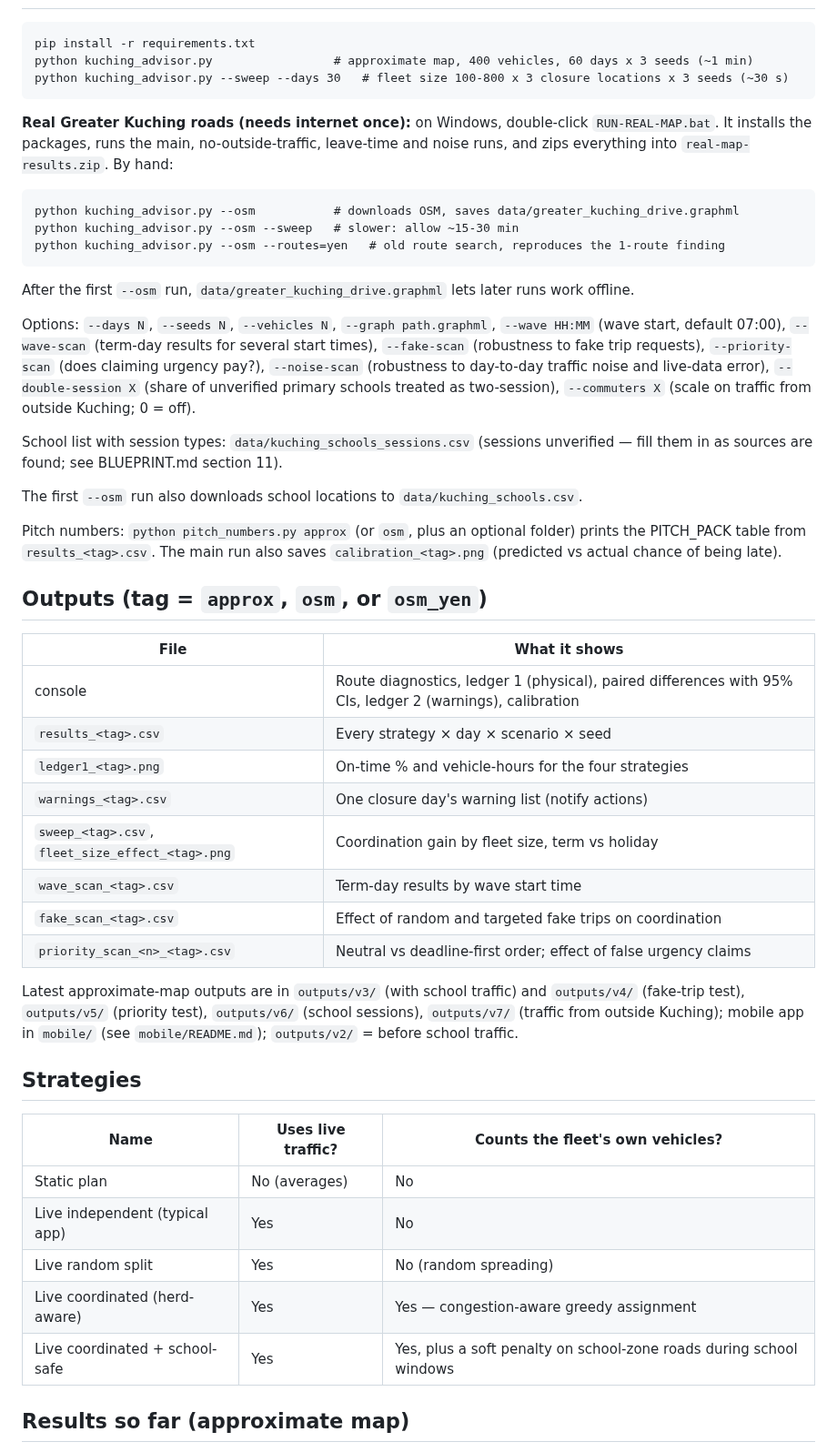
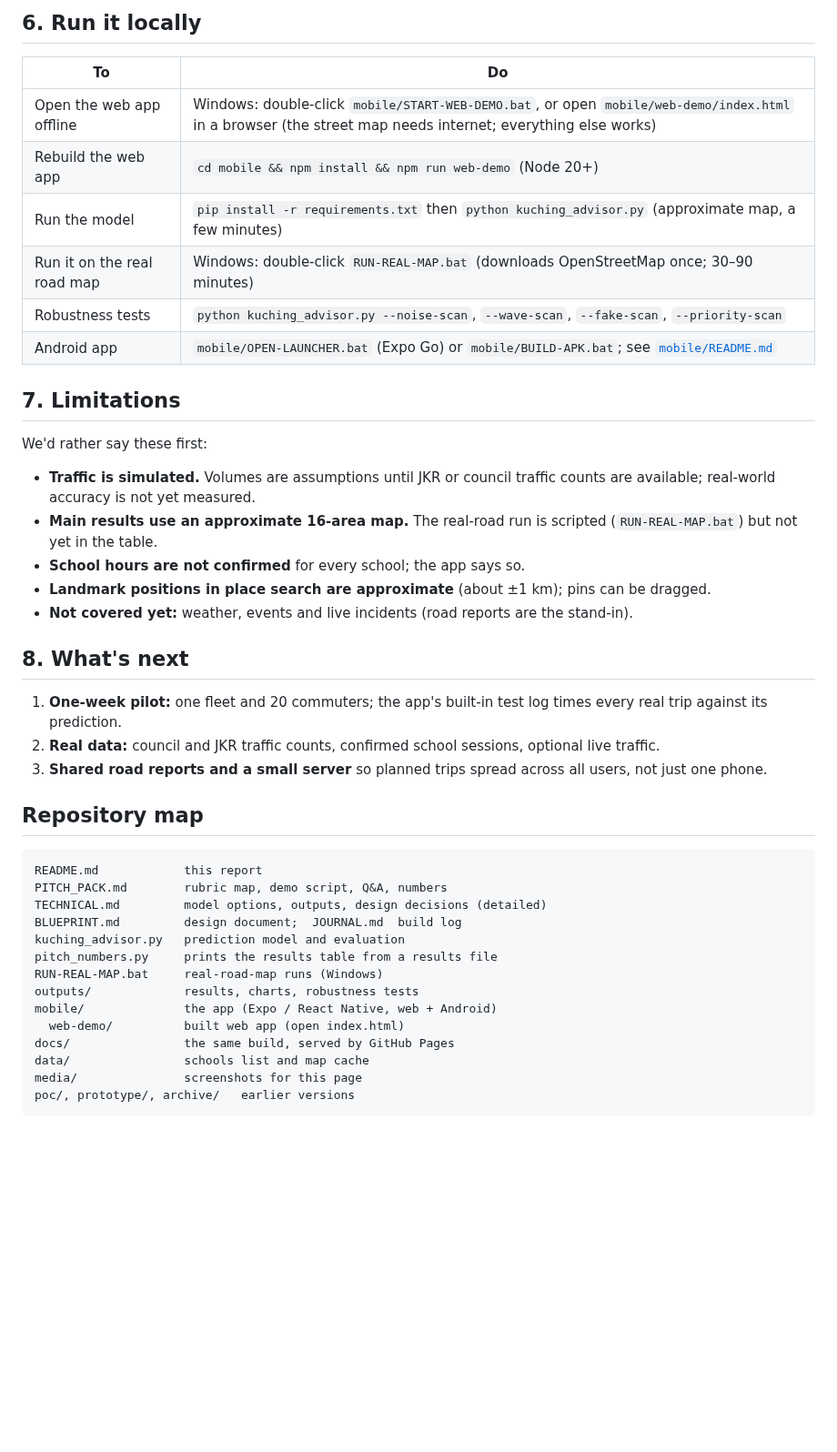
Before and after one commit to harrison-Fx/navi-charter, a Markdown page: README.md, the part around one of its changes. Shown at 91% size. GitHub-like rendering; blank space fills up the shorter version.

````diff
--- a/README.md
+++ b/README.md
@@ -20,52 +96,45 @@ The app runs in any browser: `mobile/START-WEB-DEMO.bat`, or open `mobile/web-de
+## 6. Run it locally
+
+| To | Do |
+|---|---|
+| Open the web app offline | Windows: double-click `mobile/START-WEB-DEMO.bat`, or open `mobile/web-demo/index.html` in a browser (the street map needs internet; everything else works) |
+| Rebuild the web app | `cd mobile && npm install && npm run web-demo` (Node 20+) |
+| Run the model | `pip install -r requirements.txt` then `python kuching_advisor.py` (approximate map, a few minutes) |
+| Run it on the real road map | Windows: double-click `RUN-REAL-MAP.bat` (downloads OpenStreetMap once; 30–90 minutes) |
+| Robustness tests | `python kuching_advisor.py --noise-scan`, `--wave-scan`, `--fake-scan`, `--priority-scan` |
+| Android app | `mobile/OPEN-LAUNCHER.bat` (Expo Go) or `mobile/BUILD-APK.bat`; see [`mobile/README.md`](mobile/README.md) |
+
+## 7. Limitations
+
+We'd rather say these first:
+- **Traffic is simulated.** Volumes are assumptions until JKR or council traffic counts are available; real-world accuracy is not yet measured.
+- **Main results use an approximate 16-area map.** The real-road run is scripted (`RUN-REAL-MAP.bat`) but not yet in the table.
+- **School hours are not confirmed** for every school; the app says so.
+- **Landmark positions in place search are approximate** (about ±1 km); pins can be dragged.
+- **Not covered yet:** weather, events and live incidents (road reports are the stand-in).
+
+## 8. What's next
+
+1. **One-week pilot:** one fleet and 20 commuters; the app's built-in test log times every real trip against its prediction.
+2. **Real data:** council and JKR traffic counts, confirmed school sessions, optional live traffic.
+3. **Shared road reports and a small server** so planned trips spread across all users, not just one phone.
+
+## Repository map
 
 ```
-pip install -r requirements.txt
-python kuching_advisor.py                 # approximate map, 400 vehicles, 60 days x 3 seeds (~1 min)
-python kuching_advisor.py --sweep --days 30   # fleet size 100-800 x 3 closure locations x 3 seeds (~30 s)
+README.md            this report
+PITCH_PACK.md        rubric map, demo script, Q&A, numbers
+TECHNICAL.md         model options, outputs, design decisions (detailed)
+BLUEPRINT.md         design document;  JOURNAL.md  build log
+kuching_advisor.py   prediction model and evaluation
+pitch_numbers.py     prints the results table from a results file
+RUN-REAL-MAP.bat     real-road-map runs (Windows)
+outputs/             results, charts, robustness tests
+mobile/              the app (Expo / React Native, web + Android)
+  web-demo/          built web app (open index.html)
+docs/                the same build, served by GitHub Pages
+data/                schools list and map cache
+media/               screenshots for this page
+poc/, prototype/, archive/   earlier versions
 ```
 
-**Real Greater Kuching roads (needs internet once):** on Windows, double-click `RUN-REAL-MAP.bat`. It installs the packages, runs the main, no-outside-traffic, leave-time and noise runs, and zips everything into `real-map-results.zip`. By hand:
-
-```
-python kuching_advisor.py --osm           # downloads OSM, saves data/greater_kuching_drive.graphml
-python kuching_advisor.py --osm --sweep   # slower: allow ~15-30 min
-python kuching_advisor.py --osm --routes=yen   # old route search, reproduces the 1-route finding
-```
-
-After the first `--osm` run, `data/greater_kuching_drive.graphml` lets later runs work offline.
-
-Options: `--days N`, `--seeds N`, `--vehicles N`, `--graph path.graphml`, `--wave HH:MM` (wave start, default 07:00), `--wave-scan` (term-day results for several start times), `--fake-scan` (robustness to fake trip requests), `--priority-scan` (does claiming urgency pay?), `--noise-scan` (robustness to day-to-day traffic noise and live-data error), `--double-session X` (share of unverified primary schools treated as two-session), `--commuters X` (scale on traffic from outside Kuching; 0 = off).
-
-School list with session types: `data/kuching_schools_sessions.csv` (sessions unverified — fill them in as sources are found; see BLUEPRINT.md section 11).
-
-The first `--osm` run also downloads school locations to `data/kuching_schools.csv`.
-
-Pitch numbers: `python pitch_numbers.py approx` (or `osm`, plus an optional folder) prints the PITCH_PACK table from `results_<tag>.csv`. The main run also saves `calibration_<tag>.png` (predicted vs actual chance of being late).
-
-## Outputs (tag = `approx`, `osm`, or `osm_yen`)
-
-| File | What it shows |
-|---|---|
-| console | Route diagnostics, ledger 1 (physical), paired differences with 95% CIs, ledger 2 (warnings), calibration |
-| `results_<tag>.csv` | Every strategy × day × scenario × seed |
-| `ledger1_<tag>.png` | On-time % and vehicle-hours for the four strategies |
-| `warnings_<tag>.csv` | One closure day's warning list (notify actions) |
-| `sweep_<tag>.csv`, `fleet_size_effect_<tag>.png` | Coordination gain by fleet size, term vs holiday |
-| `wave_scan_<tag>.csv` | Term-day results by wave start time |
-| `fake_scan_<tag>.csv` | Effect of random and targeted fake trips on coordination |
-| `priority_scan_<n>_<tag>.csv` | Neutral vs deadline-first order; effect of false urgency claims |
-
-Latest approximate-map outputs are in `outputs/v3/` (with school traffic) and `outputs/v4/` (fake-trip test), `outputs/v5/` (priority test), `outputs/v6/` (school sessions), `outputs/v7/` (traffic from outside Kuching); mobile app in `mobile/` (see `mobile/README.md`); `outputs/v2/` = before school traffic.
-
-## Strategies
-
-| Name | Uses live traffic? | Counts the fleet's own vehicles? |
-|---|---|---|
-| Static plan | No (averages) | No |
-| Live independent (typical app) | Yes | No |
-| Live random split | Yes | No (random spreading) |
-| Live coordinated (herd-aware) | Yes | Yes — congestion-aware greedy assignment |
-| Live coordinated + school-safe | Yes | Yes, plus a soft penalty on school-zone roads during school windows |
-
-## Results so far (approximate map)
-
````
Also changed, not shown: other parts of README.md (+87 -54 lines), JOURNAL.md (+1 -0 lines), TECHNICAL.md (added, +115 -0 lines), media/calibration.png (added), media/plan.png (added), media/results.png (added), 7 other files.
